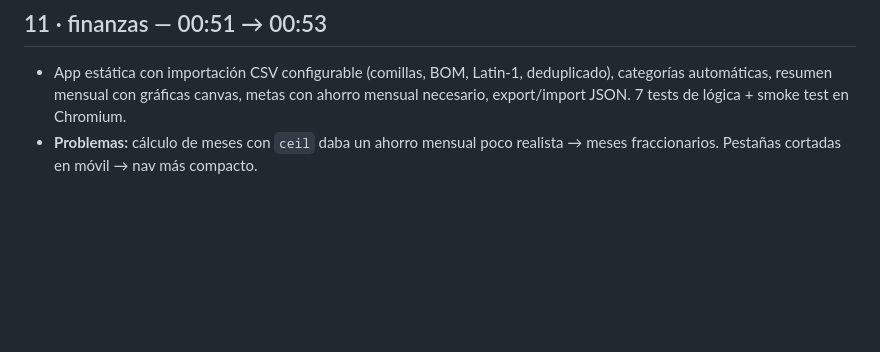
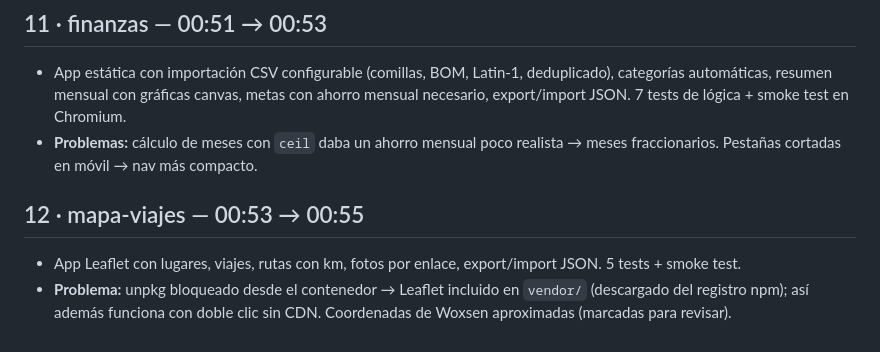
Before and after one commit to davidcormar/Mix_ideas, a Markdown page: BITACORA.md, the part around the change. Drawn GitHub-style; blank space fills up the shorter version.

```diff
--- a/BITACORA.md
+++ b/BITACORA.md
@@ -54,3 +54,7 @@ Horas en hora de Madrid (CET).
 ## 11 · finanzas — 00:51 → 00:53
 - App estática con importación CSV configurable (comillas, BOM, Latin-1, deduplicado), categorías automáticas, resumen mensual con gráficas canvas, metas con ahorro mensual necesario, export/import JSON. 7 tests de lógica + smoke test en Chromium.
 - **Problemas:** cálculo de meses con `ceil` daba un ahorro mensual poco realista → meses fraccionarios. Pestañas cortadas en móvil → nav más compacto.
+
+## 12 · mapa-viajes — 00:53 → 00:55
+- App Leaflet con lugares, viajes, rutas con km, fotos por enlace, export/import JSON. 5 tests + smoke test.
+- **Problema:** unpkg bloqueado desde el contenedor → Leaflet incluido en `vendor/` (descargado del registro npm); así además funciona con doble clic sin CDN. Coordenadas de Woxsen aproximadas (marcadas para revisar).
```
Also changed, not shown: 12-mapa-viajes/README.md (added, +40 -0 lines), README.md (+1 -1 lines), 12-mapa-viajes/captura.png (added), 13 other files.
